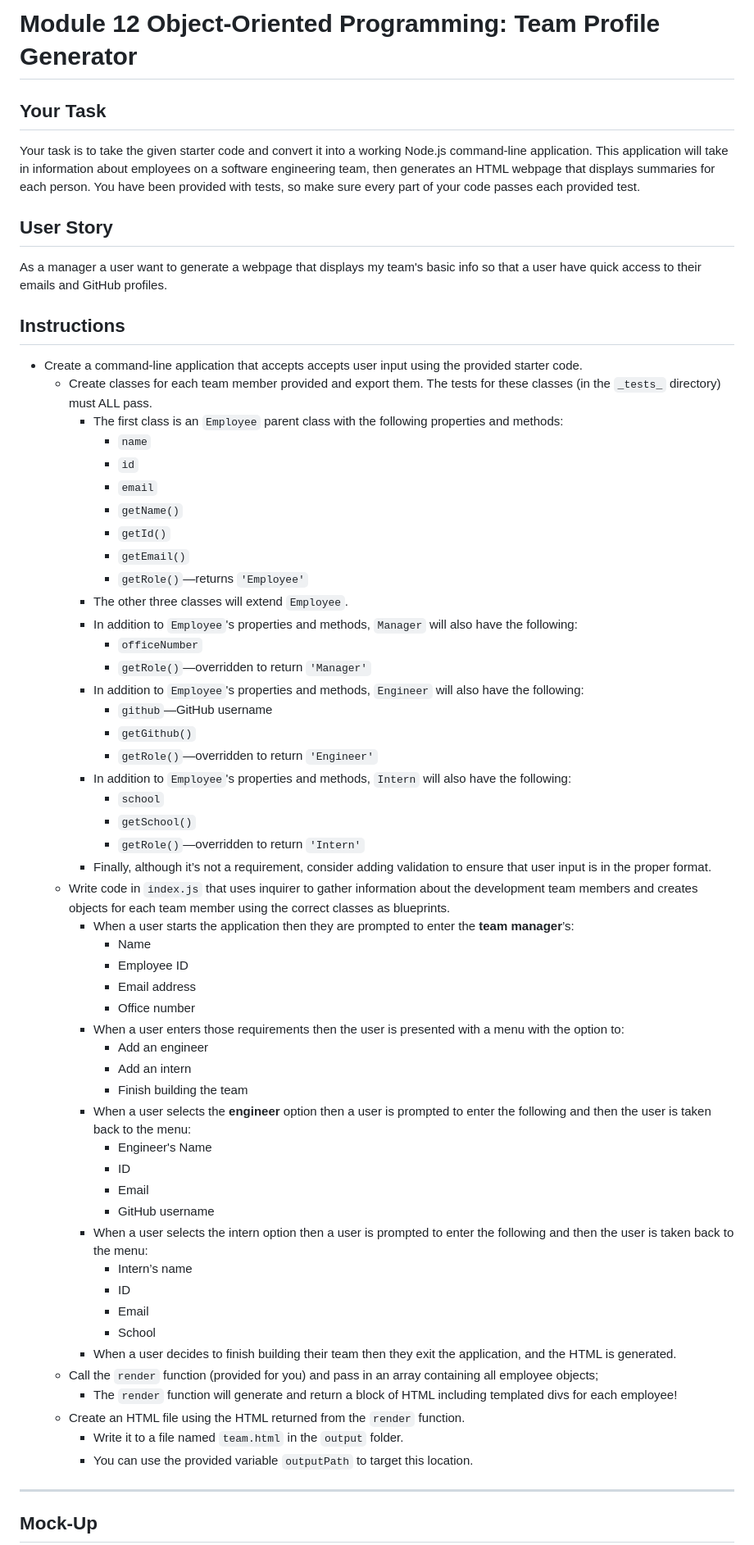
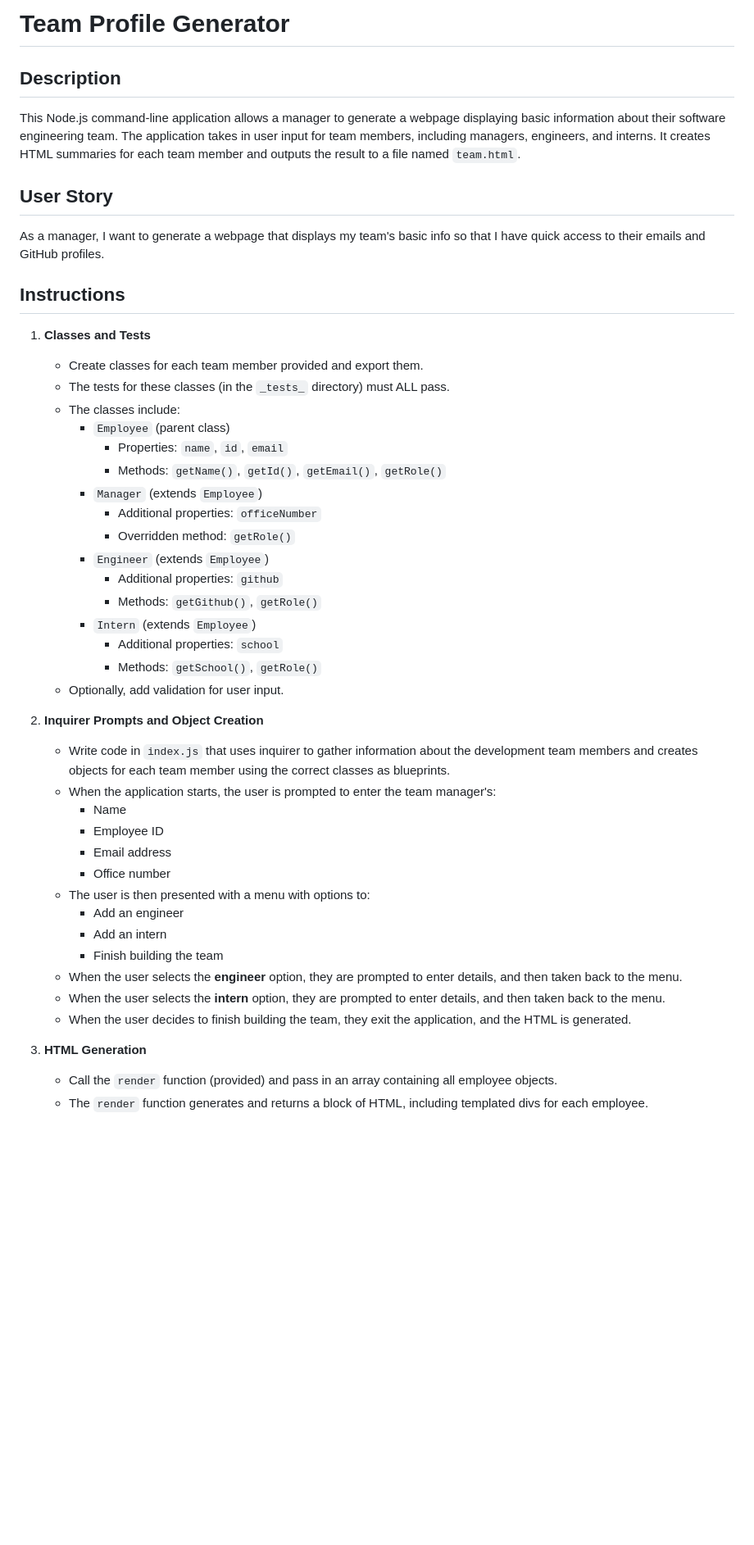
Before and after one commit to D-Tsonev/Team-Profile-Generator, a Markdown page: README.md, the part around the change printed below. Shown: that part at 82% size. Rendered like a GitHub page; blank space fills up the shorter version.

```diff
--- a/README.md
+++ b/README.md
@@ -1,66 +1,49 @@
-# Module 12 Object-Oriented Programming: Team Profile Generator
+# Team Profile Generator
 
-## Your Task
+## Description
 
-Your task is to take the given starter code and convert it into a working Node.js command-line application. This application will take in information about employees on a software engineering team, then generates an HTML webpage that displays summaries for each person. You have been provided with tests, so make sure every part of your code passes each provided test.
+This Node.js command-line application allows a manager to generate a webpage displaying basic information about their software engineering team. The application takes in user input for team members, including managers, engineers, and interns. It creates HTML summaries for each team member and outputs the result to a file named `team.html`.
 
 ## User Story
 
-As a manager a user want to generate a webpage that displays my team's basic info so that a user have quick access to their emails and GitHub profiles.
+As a manager, I want to generate a webpage that displays my team's basic info so that I have quick access to their emails and GitHub profiles.
 
 ## Instructions
 
-* Create a command-line application that accepts accepts user input using the provided starter code.
-  * Create classes for each team member provided and export them. The tests for these classes (in the `_tests_` directory) must ALL pass.
-    * The first class is an `Employee` parent class with the following properties and methods:
-      * `name`
-      * `id`
-      * `email`
-      * `getName()`
-      * `getId()`
-      * `getEmail()`
-      * `getRole()`&mdash;returns `'Employee'`
-    * The other three classes will extend `Employee`.
-    * In addition to `Employee`'s properties and methods, `Manager` will also have the following:
-      * `officeNumber`
-      * `getRole()`&mdash;overridden to return `'Manager'`
-    * In addition to `Employee`'s properties and methods, `Engineer` will also have the following:
-      * `github`&mdash;GitHub username
-      * `getGithub()`
-      * `getRole()`&mdash;overridden to return `'Engineer'`
-    * In addition to `Employee`'s properties and methods, `Intern` will also have the following:
-      * `school`
-      * `getSchool()`
-      * `getRole()`&mdash;overridden to return `'Intern'`
-    * Finally, although it’s not a requirement, consider adding validation to ensure that user input is in the proper format.
-  * Write code in `index.js` that uses inquirer to gather information about the development team members and creates objects for each team member using the correct classes as blueprints.
-    * When a user starts the application then they are prompted to enter the **team manager**’s:
-      * Name
-      * Employee ID
-      * Email address
-      * Office number
-    * When a user enters those requirements then the user is presented with a menu with the option to:
-      * Add an engineer
-      * Add an intern
-      * Finish building the team
-    * When a user selects the **engineer** option then a user is prompted to enter the following and then the user is taken back to the menu:
-      * Engineer's Name
-      * ID
-      * Email
-      * GitHub username
-    * When a user selects the intern option then a user is prompted to enter the following and then the user is taken back to the menu:
-      * Intern’s name
-      * ID
-      * Email
-      * School
-    * When a user decides to finish building their team then they exit the application, and the HTML is generated.
-  * Call the `render` function (provided for you) and pass in an array containing all employee objects;
-    * The `render` function will generate and return a block of HTML including templated divs for each employee!
-  * Create an HTML file using the HTML returned from the `render` function.
-    * Write it to a file named `team.html` in the `output` folder.
-    * You can use the provided variable `outputPath` to target this location.
+1. **Classes and Tests**
+   - Create classes for each team member provided and export them.
+   - The tests for these classes (in the `_tests_` directory) must ALL pass.
+   - The classes include:
+     - `Employee` (parent class)
+       - Properties: `name`, `id`, `email`
+       - Methods: `getName()`, `getId()`, `getEmail()`, `getRole()`
+     - `Manager` (extends `Employee`)
+       - Additional properties: `officeNumber`
+       - Overridden method: `getRole()`
+     - `Engineer` (extends `Employee`)
+       - Additional properties: `github`
+       - Methods: `getGithub()`, `getRole()`
+     - `Intern` (extends `Employee`)
+       - Additional properties: `school`
+       - Methods: `getSchool()`, `getRole()`
+   - Optionally, add validation for user input.
 
----
+2. **Inquirer Prompts and Object Creation**
+   - Write code in `index.js` that uses inquirer to gather information about the development team members and creates objects for each team member using the correct classes as blueprints.
+   - When the application starts, the user is prompted to enter the team manager's:
+     - Name
+     - Employee ID
+     - Email address
+     - Office number
+   - The user is then presented with a menu with options to:
+     - Add an engineer
+     - Add an intern
+     - Finish building the team
+   - When the user selects the **engineer** option, they are prompted to enter details, and then taken back to the menu.
+   - When the user selects the **intern** option, they are prompted to enter details, and then taken back to the menu.
+   - When the user decides to finish building the team, they exit the application, and the HTML is generated.
 
-## Mock-Up
+3. **HTML Generation**
+   - Call the `render` function (provided) and pass in an array containing all employee objects.
+   - The `render` function generates and returns a block of HTML, including templated divs for each employee.
 
```
Also changed, not shown: other parts of README.md (+8 -70 lines), assets/demo.png (added).
